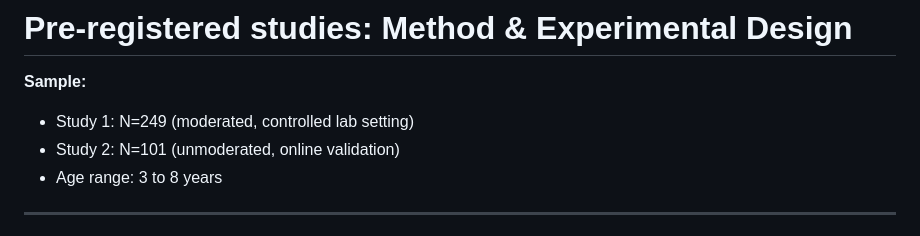
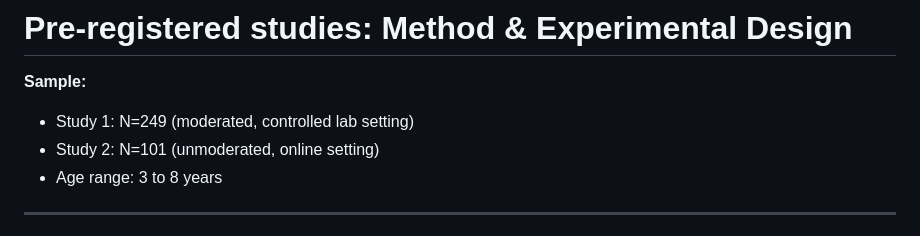
Before and after one commit to LucaCussigh/AIP_Venezia, a Markdown page: presentation.md, the part around the change. Rendered like a GitHub page.

Commit message:
deleted the word "validation"

```diff
--- a/presentation.md
+++ b/presentation.md
@@ -139,7 +139,7 @@ Our approach is grounded in Face-Space Theory, which represents faces not as cat
 
 **Sample:**
 - Study 1: N=249 (moderated, controlled lab setting)
-- Study 2: N=101 (unmoderated, online validation)
+- Study 2: N=101 (unmoderated, online setting)
 - Age range: 3 to 8 years
 <!--
 ---
```
